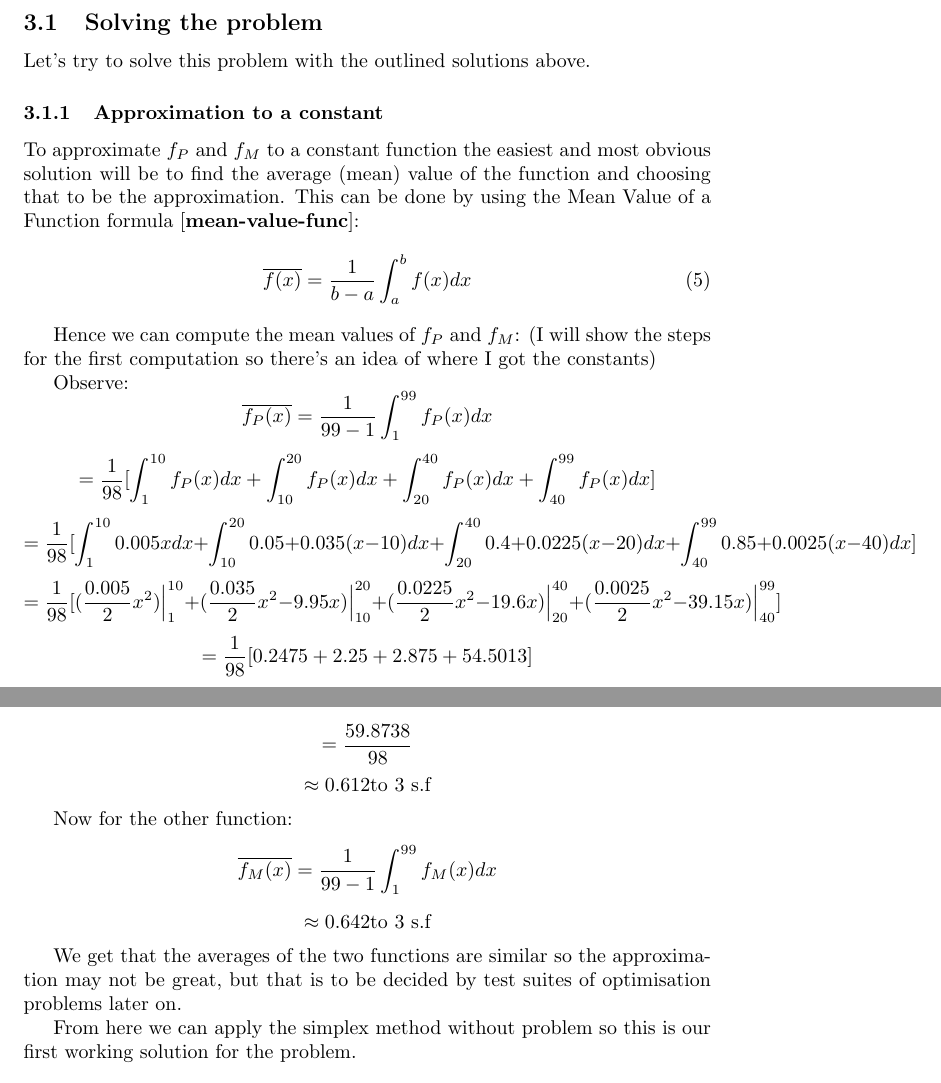
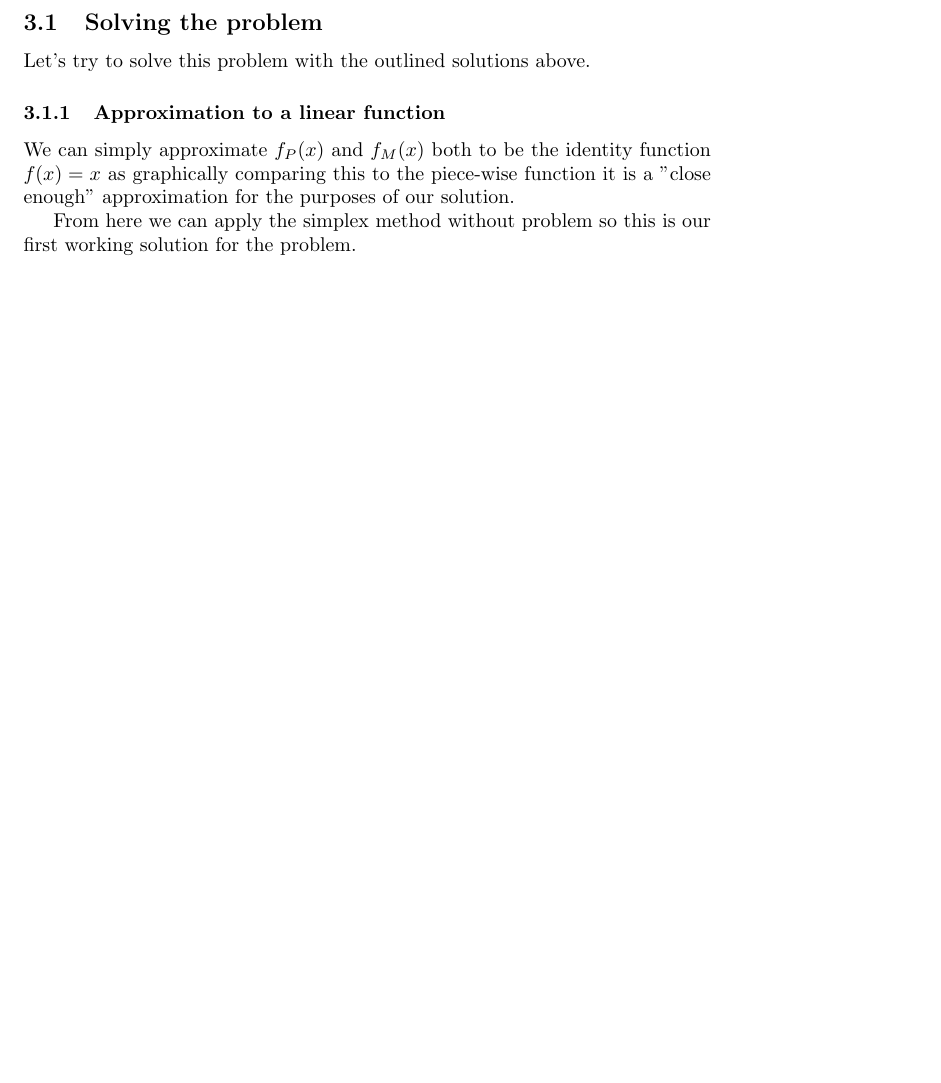
Before and after one commit to prattling-pate/dark-souls-damage-optimisation-research, a LaTeX document (Dark Souls Respeccing Problem Solution/main.tex): two parts of pages 11 and 12 of 15 before the commit and part of page 11 of 14 after it, the two joined at a grey line, cut so that both start at the same text, the shorter picture padded with empty space. Compiled offline with pdfLaTeX.

Commit message:
fixed mentions of a "constant approximation" rather than linear approximation

```diff
--- a/Dark Souls Respeccing Problem Solution/main.tex
+++ b/Dark Souls Respeccing Problem Solution/main.tex
@@ -225,26 +225,9 @@ f_{M}(x)=
 \par Another way we may handle this is by running the simplex method recursively on the problem every time the objective function changes due to the interval $x_i$ exists in for one of the skills $i \in S$, then by appropriately modifying the simplex method instance and continuing to solve until this happens again or the problem is solved. However this would cause an upper bound of 16 simplex method switches occurring, this also may not be guaranteed to provide a solution every-time (as I haven't proven this to be true).
 \subsection{Solving the problem}
 \par Let's try to solve this problem with the outlined solutions above.
-\subsubsection{Approximation to a constant}
-\par To approximate $f_P$ and $f_M$ to a constant function the easiest and most obvious solution will be to find the average (mean) value of the function and choosing that to be the approximation. This can be done by using the Mean Value of a Function formula \cite{mean-value-func}:
-\begin{equation}
-    \overline{f(x)}=\frac{1}{b-a}\int_{a}^{b}f(x)dx
-\end{equation}
-\par Hence we can compute the mean values of $f_P$ and $f_M$:
-(I will show the steps for the first computation so there's an idea of where I got the constants)
-\par Observe:
-$$\overline{f_P(x)}=\frac{1}{99-1}\int_{1}^{99}f_P(x)dx$$
-$$=\frac{1}{98}[\int_{1}^{10}f_P(x)dx + \int_{10}^{20}f_P(x)dx + \int_{20}^{40}f_P(x)dx + \int_{40}^{99}f_P(x)dx]$$
-$$=\frac{1}{98}[\int_{1}^{10}0.005xdx + \int_{10}^{20}0.05 + 0.035(x-10)dx + \int_{20}^{40}0.4 + 0.0225(x-20)dx + \int_{40}^{99}0.85+0.0025(x-40)dx]$$
-$$=\frac{1}{98}[(\frac{0.005}{2}x^2)\Big|_1^{10} + ( \frac{0.035}{2}x^2-9.95x)\Big|_{10}^{20} + (\frac{0.0225}{2}x^2-19.6x)\Big|_{20}^{40} + (\frac{0.0025}{2}x^2-39.15x)\Big|_{40}^{99}]$$
-$$=\frac{1}{98}[0.2475 + 2.25 + 2.875 + 54.5013]$$
-$$ = \frac{59.8738}{98}$$
-$$ \approx 0.612 \text{to 3 s.f}$$
-\par Now for the other function:
-$$\overline{f_M(x)}=\frac{1}{99-1}\int_{1}^{99}f_M(x)dx$$
-$$  \approx 0.642 \text{to 3 s.f}$$
+\subsubsection{Approximation to a linear function}
 
-\par We get that the averages of the two functions are similar so the approximation may not be great, but that is to be decided by test suites of optimisation problems later on.
+We can simply approximate $f_P(x)$ and $f_M(x)$ both to be the identity function $f(x) = x$ as graphically comparing this to the piece-wise function it is a "close enough" approximation for the purposes of our solution.
 
 \par From here we can apply the simplex method without problem so this is our first working solution for the problem.
 
```
Also changed, not shown: Dark Souls Respeccing Problem Solution/citations.bib (+0 -14 lines), Dark Souls Respeccing Problem Solution/main.tex (17 more changed lines).
